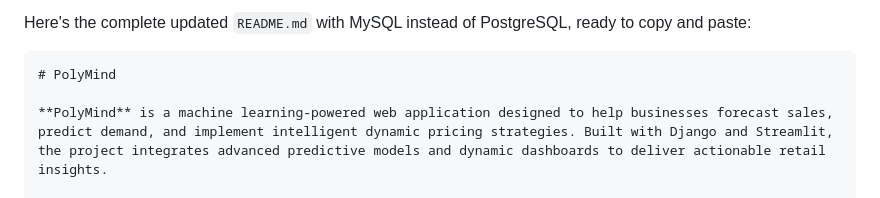
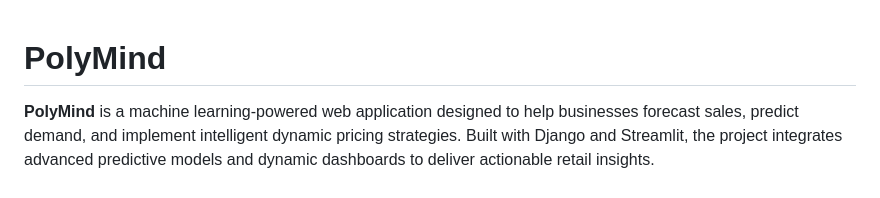
Before and after one commit to MohamedAbdelhamid-22/DEPI_Project, a Markdown page: README.md, the part around the change. GitHub-like rendering.

````diff
--- a/README.md
+++ b/README.md
@@ -1,6 +1,3 @@
-Here's the complete updated `README.md` with MySQL instead of PostgreSQL, ready to copy and paste:
-
-```markdown
 # PolyMind
 
 **PolyMind** is a machine learning-powered web application designed to help businesses forecast sales, predict demand, and implement intelligent dynamic pricing strategies. Built with Django and Streamlit, the project integrates advanced predictive models and dynamic dashboards to deliver actionable retail insights.
````
